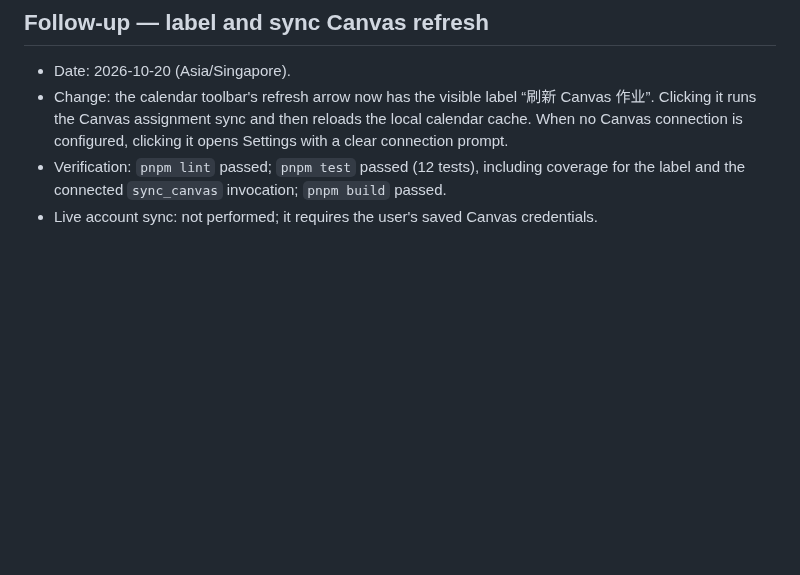
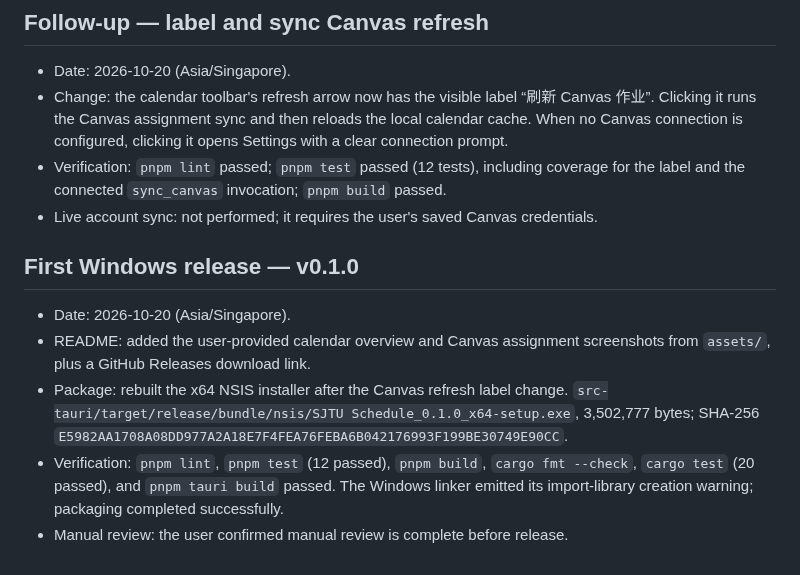
Before and after one commit to S1mpleWind/sjtu-calendar, a Markdown page: docs/development-log.md, the part around the change. Drawn GitHub-style; blank space fills up the shorter version.

```diff
--- a/docs/development-log.md
+++ b/docs/development-log.md
@@ -93,3 +93,11 @@
 - Change: the calendar toolbar's refresh arrow now has the visible label “刷新 Canvas 作业”. Clicking it runs the Canvas assignment sync and then reloads the local calendar cache. When no Canvas connection is configured, clicking it opens Settings with a clear connection prompt.
 - Verification: `pnpm lint` passed; `pnpm test` passed (12 tests), including coverage for the label and the connected `sync_canvas` invocation; `pnpm build` passed.
 - Live account sync: not performed; it requires the user's saved Canvas credentials.
+
+## First Windows release — v0.1.0
+
+- Date: 2026-10-20 (Asia/Singapore).
+- README: added the user-provided calendar overview and Canvas assignment screenshots from `assets/`, plus a GitHub Releases download link.
+- Package: rebuilt the x64 NSIS installer after the Canvas refresh label change. `src-tauri/target/release/bundle/nsis/SJTU Schedule_0.1.0_x64-setup.exe`, 3,502,777 bytes; SHA-256 `E5982AA1708A08DD977A2A18E7F4FEA76FEBA6B042176993F199BE30749E90CC`.
+- Verification: `pnpm lint`, `pnpm test` (12 passed), `pnpm build`, `cargo fmt --check`, `cargo test` (20 passed), and `pnpm tauri build` passed. The Windows linker emitted its import-library creation warning; packaging completed successfully.
+- Manual review: the user confirmed manual review is complete before release.
```
Also changed, not shown: README.md (+10 -0 lines), docs/acceptance-tests.md (+6 -0 lines), assets/image-canvas-task.png (added), assets/image.png (added).
